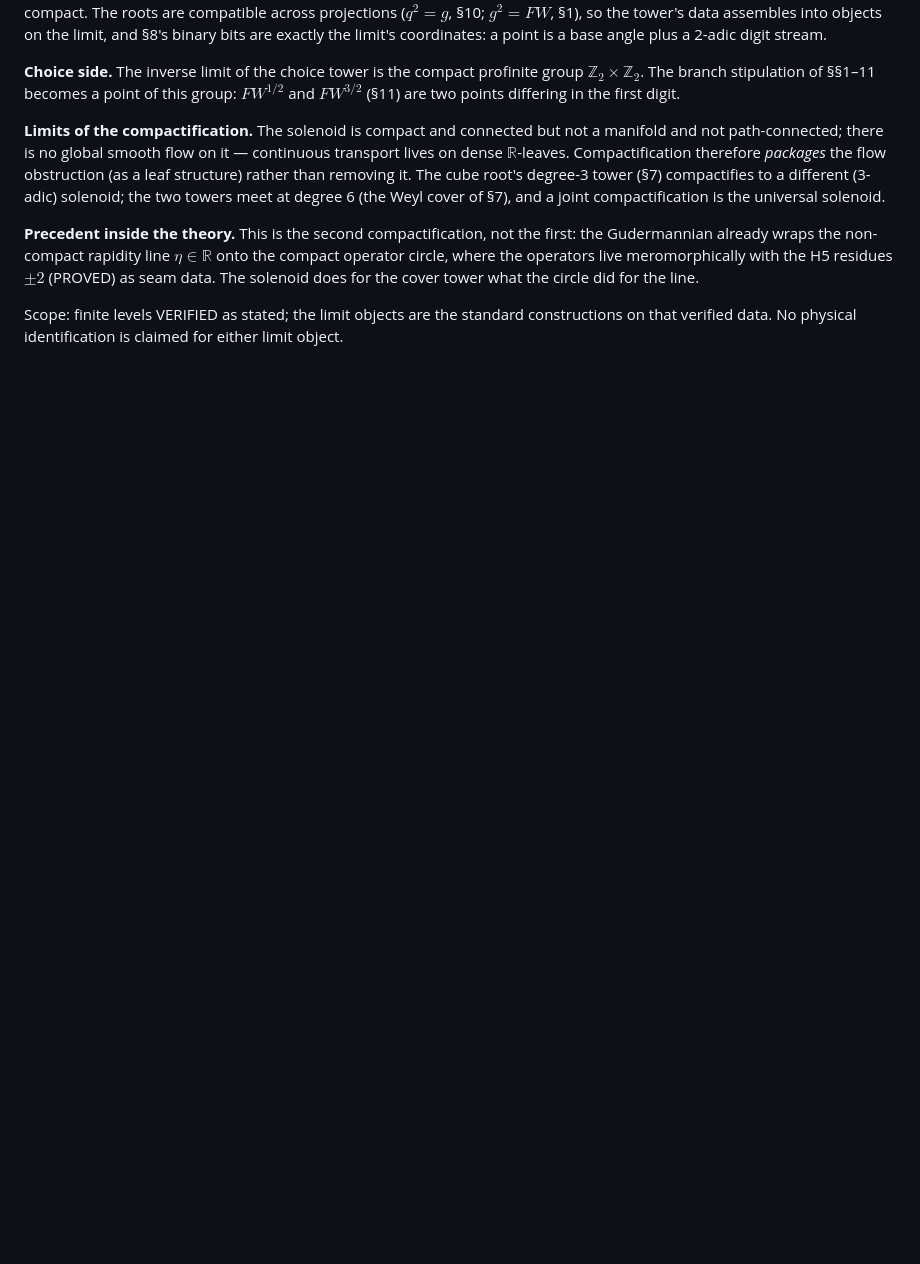
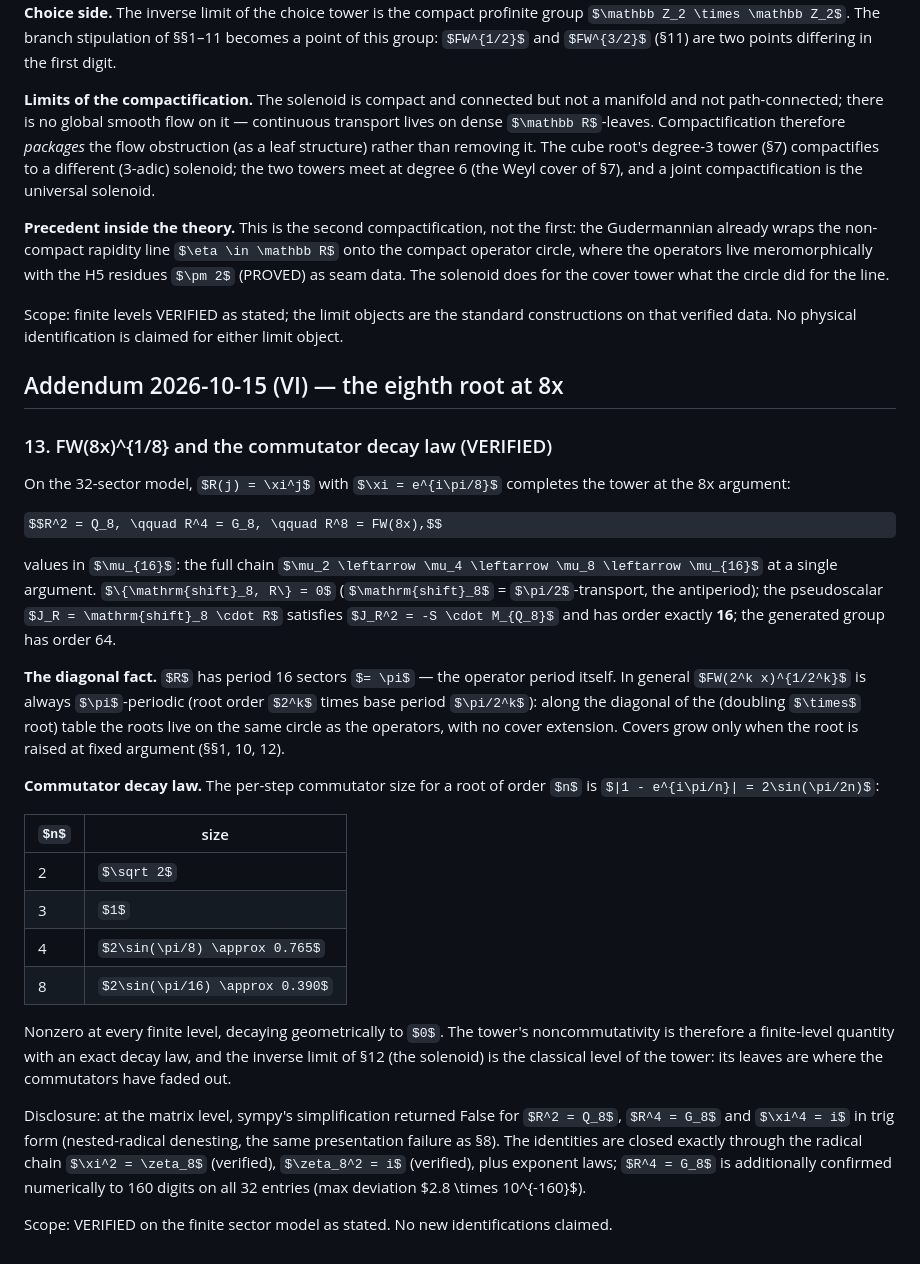
Before and after one commit to kitcosby/geometry-first, a Markdown page: proofs/sqrt_fw_clifford.md, the part around the change. Rendered like a GitHub page; some formulas as TeX source; blank space fills up the shorter version.

Commit message:
Addendum VI: FW(8x)^(1/8) and the decay law

```diff
--- a/proofs/sqrt_fw_clifford.md
+++ b/proofs/sqrt_fw_clifford.md
@@ -426,3 +426,56 @@ does for the cover tower what the circle did for the line.
 Scope: finite levels VERIFIED as stated; the limit objects are
 the standard constructions on that verified data. No physical
 identification is claimed for either limit object.
+
+## Addendum 2026-10-15 (VI) — the eighth root at 8x
+
+### 13. FW(8x)^{1/8} and the commutator decay law (VERIFIED)
+
+On the 32-sector model, $R(j) = \xi^j$ with $\xi = e^{i\pi/8}$
+completes the tower at the 8x argument:
+
+$$R^2 = Q_8, \qquad R^4 = G_8, \qquad R^8 = FW(8x),$$
+
+values in $\mu_{16}$: the full chain
+$\mu_2 \leftarrow \mu_4 \leftarrow \mu_8 \leftarrow \mu_{16}$ at
+a single argument. $\{\mathrm{shift}_8, R\} = 0$
+($\mathrm{shift}_8$ = $\pi/2$-transport, the antiperiod); the
+pseudoscalar $J_R = \mathrm{shift}_8 \cdot R$ satisfies
+$J_R^2 = -S \cdot M_{Q_8}$ and has order exactly **16**; the
+generated group has order 64.
+
+**The diagonal fact.** $R$ has period 16 sectors $= \pi$ — the
+operator period itself. In general $FW(2^k x)^{1/2^k}$ is always
+$\pi$-periodic (root order $2^k$ times base period $\pi/2^k$):
+along the diagonal of the (doubling $\times$ root) table the
+roots live on the same circle as the operators, with no cover
+extension. Covers grow only when the root is raised at fixed
+argument (§§1, 10, 12).
+
+**Commutator decay law.** The per-step commutator size for a
+root of order $n$ is $|1 - e^{i\pi/n}| = 2\sin(\pi/2n)$:
+
+| $n$ | size |
+|---|---|
+| 2 | $\sqrt 2$ |
+| 3 | $1$ |
+| 4 | $2\sin(\pi/8) \approx 0.765$ |
+| 8 | $2\sin(\pi/16) \approx 0.390$ |
+
+Nonzero at every finite level, decaying geometrically to $0$.
+The tower's noncommutativity is therefore a finite-level
+quantity with an exact decay law, and the inverse limit of §12
+(the solenoid) is the classical level of the tower: its leaves
+are where the commutators have faded out.
+
+Disclosure: at the matrix level, sympy's simplification returned
+False for $R^2 = Q_8$, $R^4 = G_8$ and $\xi^4 = i$ in trig form
+(nested-radical denesting, the same presentation failure as §8).
+The identities are closed exactly through the radical chain
+$\xi^2 = \zeta_8$ (verified), $\zeta_8^2 = i$ (verified), plus
+exponent laws; $R^4 = G_8$ is additionally confirmed numerically
+to 160 digits on all 32 entries (max deviation $2.8 \times
+10^{-160}$).
+
+Scope: VERIFIED on the finite sector model as stated. No new
+identifications claimed.
```
